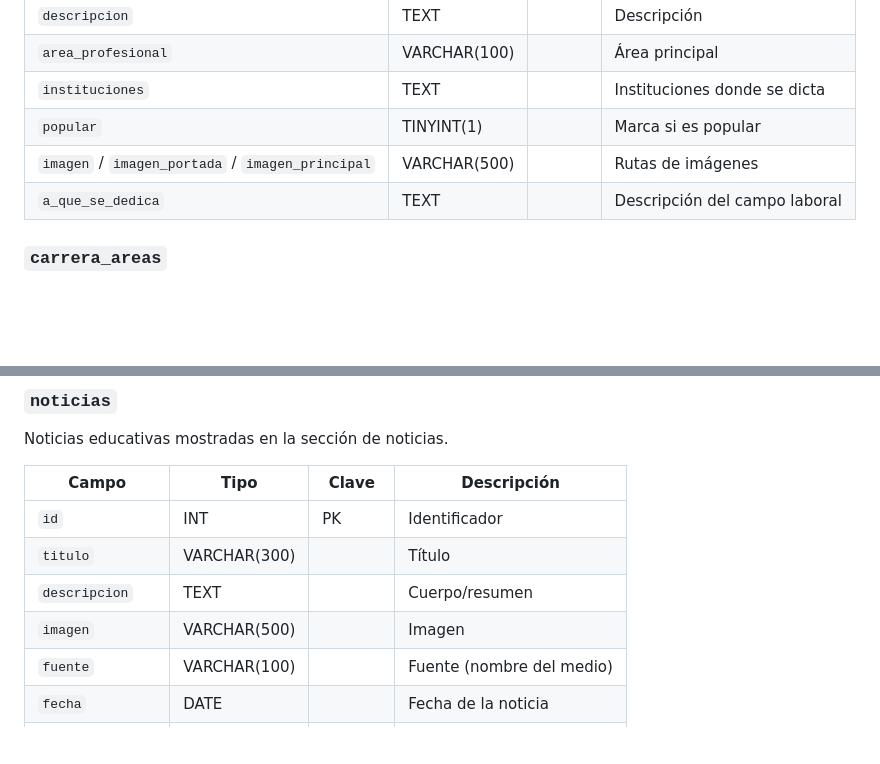
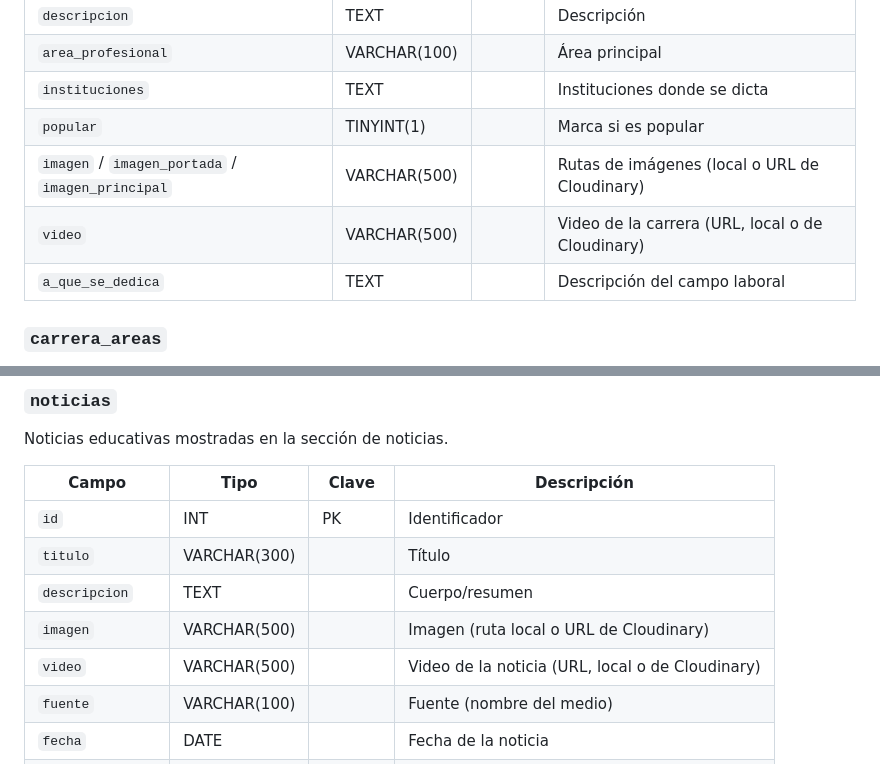
Before and after one commit to faabru/Futuro-360, a Markdown page: docs/modelo_datos.md, 2 parts joined by grey strips. GitHub-like rendering; blank space fills up the shorter version.

```diff
--- a/docs/modelo_datos.md
+++ b/docs/modelo_datos.md
@@ -304,7 +304,8 @@ Catálogo de carreras de la plataforma.
 | `area_profesional` | VARCHAR(100) | | Área principal |
 | `instituciones` | TEXT | | Instituciones donde se dicta |
 | `popular` | TINYINT(1) | | Marca si es popular |
-| `imagen` / `imagen_portada` / `imagen_principal` | VARCHAR(500) | | Rutas de imágenes |
+| `imagen` / `imagen_portada` / `imagen_principal` | VARCHAR(500) | | Rutas de imágenes (local o URL de Cloudinary) |
+| `video` | VARCHAR(500) | | Video de la carrera (URL, local o de Cloudinary) |
 | `a_que_se_dedica` | TEXT | | Descripción del campo laboral |
 
 ### `carrera_areas`
@@ -350,7 +351,8 @@ Noticias educativas mostradas en la sección de noticias.
 | `id` | INT | PK | Identificador |
 | `titulo` | VARCHAR(300) | | Título |
 | `descripcion` | TEXT | | Cuerpo/resumen |
-| `imagen` | VARCHAR(500) | | Imagen |
+| `imagen` | VARCHAR(500) | | Imagen (ruta local o URL de Cloudinary) |
+| `video` | VARCHAR(500) | | Video de la noticia (URL, local o de Cloudinary) |
 | `fuente` | VARCHAR(100) | | Fuente (nombre del medio) |
 | `fecha` | DATE | | Fecha de la noticia |
 | `link` | VARCHAR(500) | UNIQUE | Enlace de origen |
```
Also changed, not shown: README.md (+67 -12 lines), docs/manual_usuario.md (+18 -3 lines).
